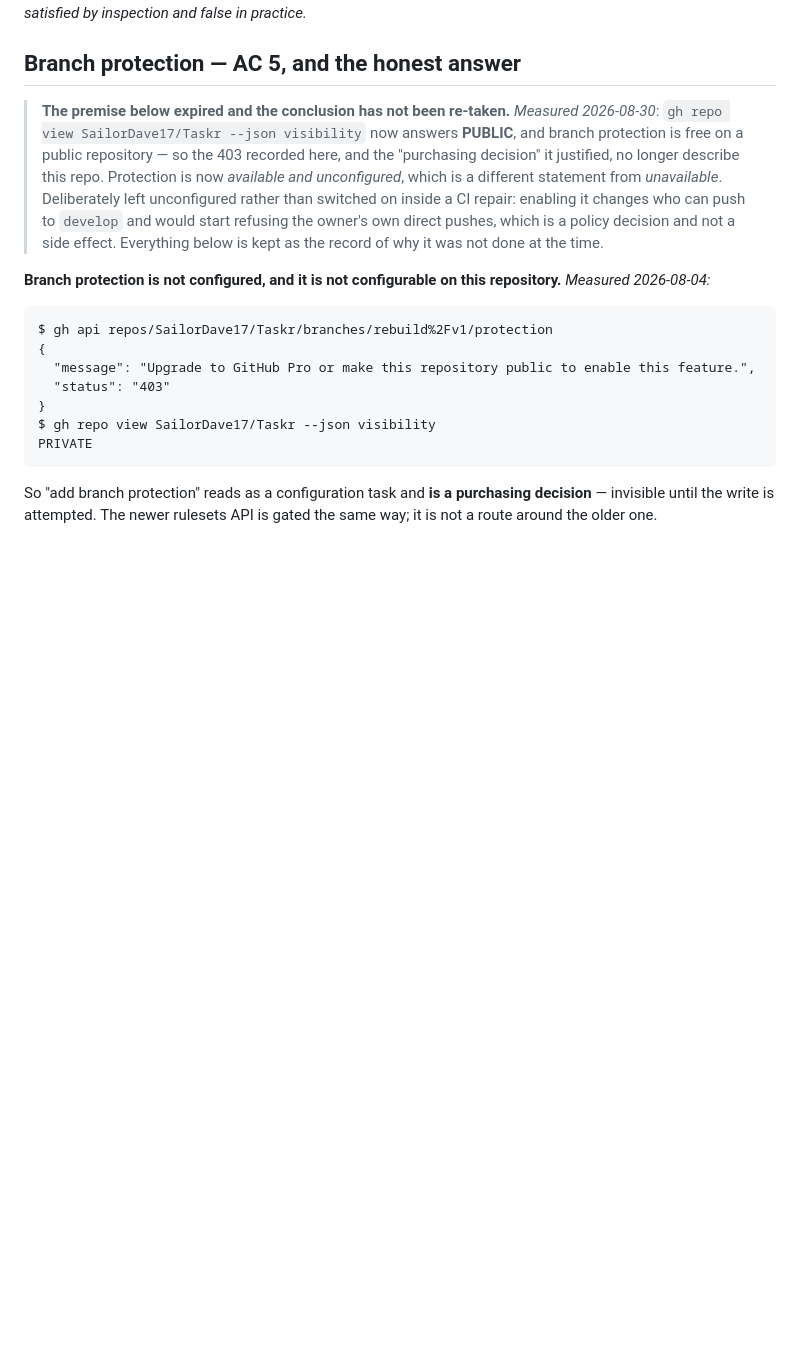
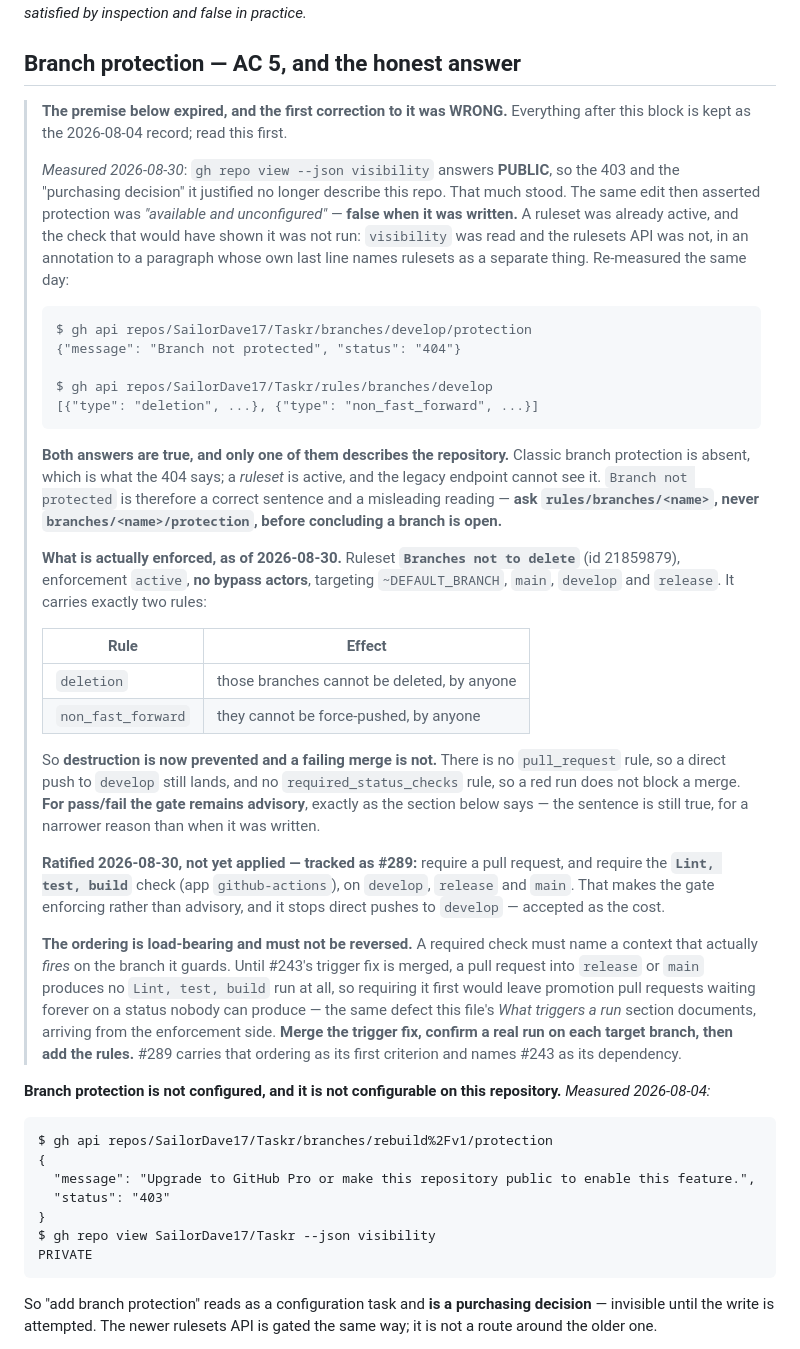
Before and after one commit to SailorDave17/Taskr, a Markdown page: docs/ci-gate.md, the part around the change. Rendered like a GitHub page; blank space fills up the shorter version.

Commit message:
Correct the branch-protection annotation: a ruleset was already active
The annotation added earlier in this PR said protection was "available and
unconfigured". That was false when it was written. Ruleset "Branches not to
delete" (21859879) has been active since 09:36 today, with no bypass actors,
carrying deletion and non_fast_forward on develop, release and main.

Cause: visibility was read and the rulesets API was not, in an annotation to a
paragraph whose own last line names rulesets as a separate thing. The legacy
endpoint answers "404 Branch not protected", which is true about CLASSIC
protection and says nothing about the repository - so the section now names the
endpoint to read, rules/branches/<name>, rather than branches/<name>/protection.

What is enforced is recorded as measured: destruction is prevented, a failing
merge is not. No pull_request rule, so a direct push to develop still lands; no
required_status_checks rule, so a red run does not block a merge. For pass/fail
the gate stays advisory, which is what the 2026-08-04 section says - still true,
for a narrower reason than when it was written.

Owner ratified the target state on 2026-08-30: require a pull request and
require Lint, test, build on all three branches. Filed as #289 rather than done
here, because a required check must name a context that actually fires on the
branch it guards, and until this PR merges a pull request into release or main
produces no such run - requiring it first would leave promotion PRs waiting on
a status nobody can produce.

Refs #243

Co-Authored-By: Claude Opus 5 (1M context) <noreply@anthropic.com>

````diff
--- a/docs/ci-gate.md
+++ b/docs/ci-gate.md
@@ -120,14 +120,55 @@ is exactly the kind of claim that is satisfied by inspection and false in practi
 
 ## Branch protection — AC 5, and the honest answer
 
-> **The premise below expired and the conclusion has not been re-taken.** *Measured 2026-08-30*:
-> `gh repo view SailorDave17/Taskr --json visibility` now answers **PUBLIC**, and branch protection is
-> free on a public repository — so the 403 recorded here, and the "purchasing decision" it justified,
-> no longer describe this repo. Protection is now *available and unconfigured*, which is a different
-> statement from *unavailable*. Deliberately left unconfigured rather than switched on inside a CI
-> repair: enabling it changes who can push to `develop` and would start refusing the owner's own
-> direct pushes, which is a policy decision and not a side effect. Everything below is kept as the
-> record of why it was not done at the time.
+> **The premise below expired, and the first correction to it was WRONG.** Everything after this
+> block is kept as the 2026-08-04 record; read this first.
+>
+> *Measured 2026-08-30*: `gh repo view --json visibility` answers **PUBLIC**, so the 403 and the
+> "purchasing decision" it justified no longer describe this repo. That much stood. The same edit then
+> asserted protection was *"available and unconfigured"* — **false when it was written.** A ruleset was
+> already active, and the check that would have shown it was not run: `visibility` was read and the
+> rulesets API was not, in an annotation to a paragraph whose own last line names rulesets as a
+> separate thing. Re-measured the same day:
+>
+> ```
+> $ gh api repos/SailorDave17/Taskr/branches/develop/protection
+> {"message": "Branch not protected", "status": "404"}
+>
+> $ gh api repos/SailorDave17/Taskr/rules/branches/develop
+> [{"type": "deletion", ...}, {"type": "non_fast_forward", ...}]
+> ```
+>
+> **Both answers are true, and only one of them describes the repository.** Classic branch protection
+> is absent, which is what the 404 says; a *ruleset* is active, and the legacy endpoint cannot see it.
+> `Branch not protected` is therefore a correct sentence and a misleading reading — **ask
+> `rules/branches/<name>`, never `branches/<name>/protection`, before concluding a branch is open.**
+>
+> **What is actually enforced, as of 2026-08-30.** Ruleset **`Branches not to delete`** (id 21859879),
+> enforcement `active`, **no bypass actors**, targeting `~DEFAULT_BRANCH`, `main`, `develop` and
+> `release`. It carries exactly two rules:
+>
+> | Rule | Effect |
+> |---|---|
+> | `deletion` | those branches cannot be deleted, by anyone |
+> | `non_fast_forward` | they cannot be force-pushed, by anyone |
+>
+> So **destruction is now prevented and a failing merge is not.** There is no `pull_request` rule, so
+> a direct push to `develop` still lands, and no `required_status_checks` rule, so a red run does not
+> block a merge. **For pass/fail the gate remains advisory**, exactly as the section below says — the
+> sentence is still true, for a narrower reason than when it was written.
+>
+> **Ratified 2026-08-30, not yet applied — tracked as #289:** require a pull request, and require the
+> **`Lint, test, build`** check (app `github-actions`), on `develop`, `release` and `main`. That makes
+> the gate enforcing rather than advisory, and it stops direct pushes to `develop` — accepted as the
+> cost.
+>
+> **The ordering is load-bearing and must not be reversed.** A required check must name a context that
+> actually *fires* on the branch it guards. Until #243's trigger fix is merged, a pull request into
+> `release` or `main` produces no `Lint, test, build` run at all, so requiring it first would leave
+> promotion pull requests waiting forever on a status nobody can produce — the same defect this file's
+> *What triggers a run* section documents, arriving from the enforcement side. **Merge the trigger fix,
+> confirm a real run on each target branch, then add the rules.** #289 carries that ordering as its
+> first criterion and names #243 as its dependency.
 
 **Branch protection is not configured, and it is not configurable on this repository.** *Measured
 2026-08-04:*
````
